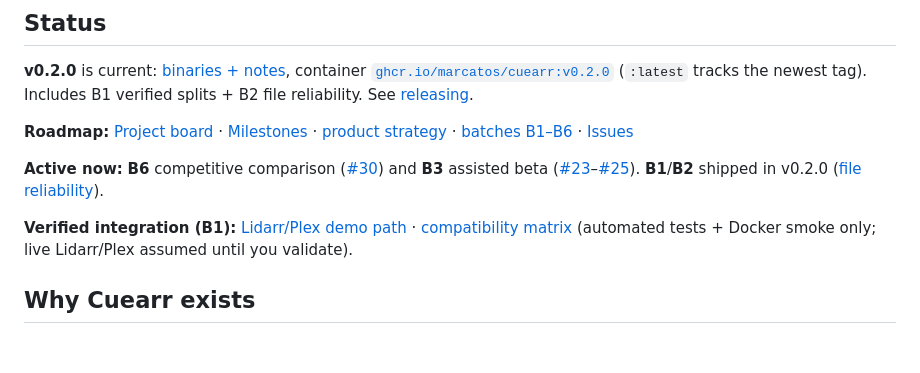
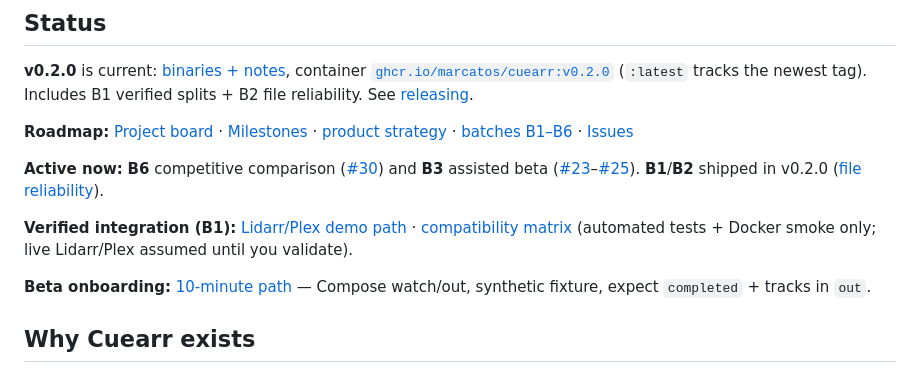
Before and after one commit to marcatos/cuearr, a Markdown page: README.md, the part around the change. Rendered like a GitHub page; blank space fills up the shorter version.

Commit message:
docs: add 10-minute onboarding path for beta
Co-authored-by: Cursor <cursoragent@cursor.com>

```diff
--- a/README.md
+++ b/README.md
@@ -25,6 +25,8 @@
 **Active now:** **B6** competitive comparison ([#30](https://github.com/marcatos/cuearr/issues/30)) and **B3** assisted beta ([#23](https://github.com/marcatos/cuearr/issues/23)–[#25](https://github.com/marcatos/cuearr/issues/25)). **B1**/**B2** shipped in v0.2.0 ([file reliability](docs/file-reliability.md)).
 
 **Verified integration (B1):** [Lidarr/Plex demo path](docs/lidarr-plex-demo.md) · [compatibility matrix](docs/compatibility-matrix.md) (automated tests + Docker smoke only; live Lidarr/Plex assumed until you validate).
+
+**Beta onboarding:** [10-minute path](docs/onboarding.md) — Compose watch/out, synthetic fixture, expect `completed` + tracks in `out`.
 
 ## Why Cuearr exists
 
```
Also changed, not shown: docs/onboarding.md (added, +73 -0 lines).
